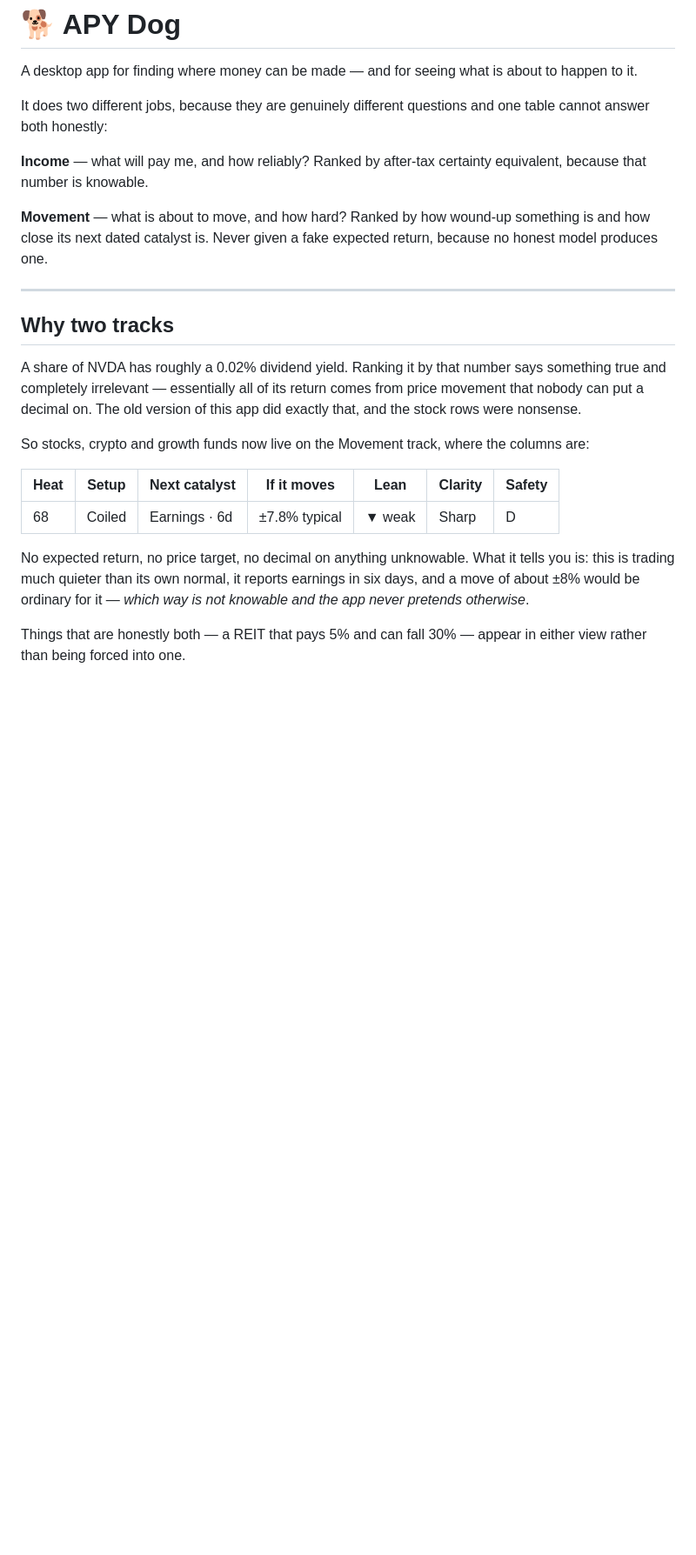
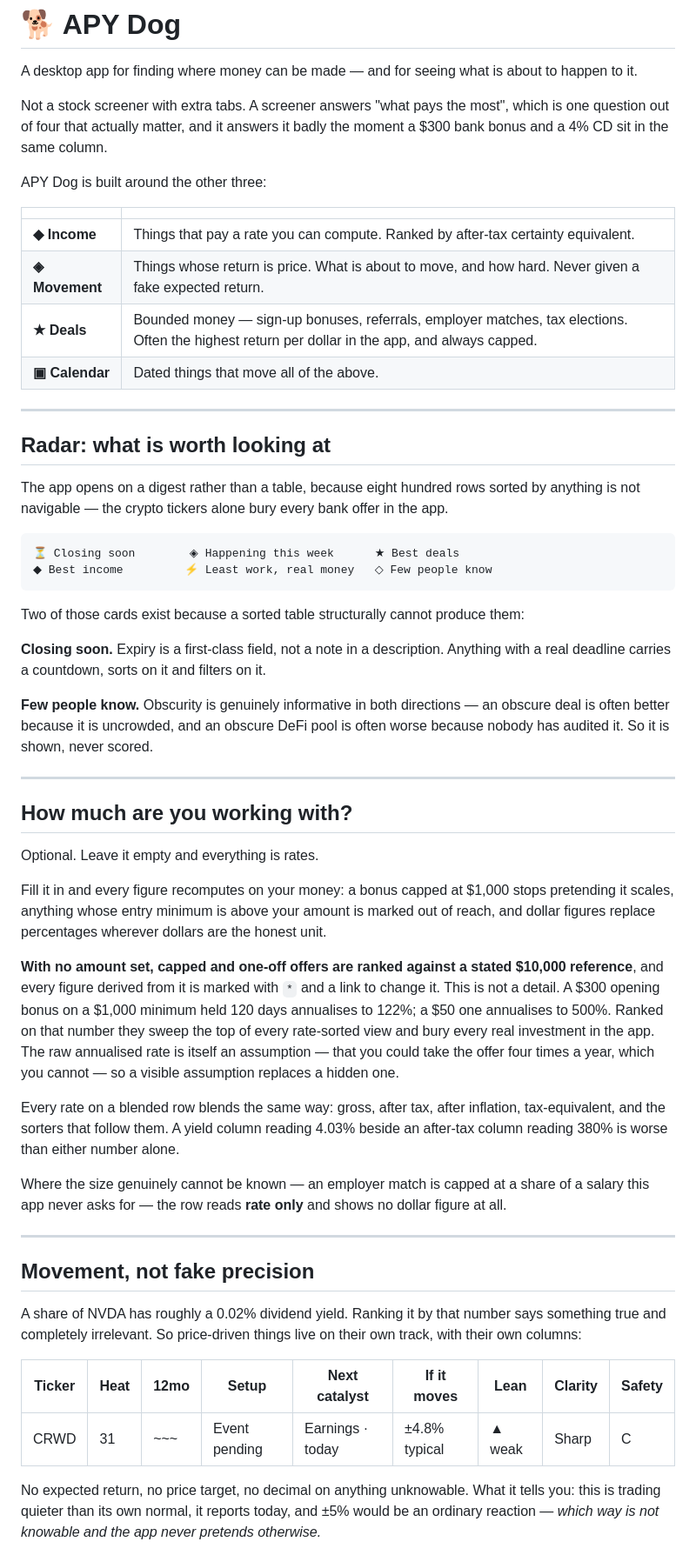
Before and after one commit to pisano18/apy_dog, a Markdown page: README.md, the part around one of its changes. Shown at 87% size. Rendered like a GitHub page; blank space fills up the shorter version.

Commit message:
Rewrite the README for the four-section app
It still described a two-track screener with 31 filters and no Radar, no
budget, no deals, no vehicles and no charts.

````diff
--- a/README.md
+++ b/README.md
@@ -2,24 +2,75 @@
 
 A desktop app for finding where money can be made — and for seeing what is about to happen to it.
 
-It does two different jobs, because they are genuinely different questions and one table cannot answer both honestly:
+Not a stock screener with extra tabs. A screener answers "what pays the most", which is one question out of four
+that actually matter, and it answers it badly the moment a $300 bank bonus and a 4% CD sit in the same column.
 
-**Income** — what will pay me, and how reliably? Ranked by after-tax certainty equivalent, because that number is knowable.
+APY Dog is built around the other three:
 
-**Movement** — what is about to move, and how hard? Ranked by how wound-up something is and how close its next dated catalyst is. Never given a fake expected return, because no honest model produces one.
+| | |
+|---|---|
+| **◆ Income** | Things that pay a rate you can compute. Ranked by after-tax certainty equivalent. |
+| **◈ Movement** | Things whose return is price. What is about to move, and how hard. Never given a fake expected return. |
+| **★ Deals** | Bounded money — sign-up bonuses, referrals, employer matches, tax elections. Often the highest return per dollar in the app, and always capped. |
+| **▣ Calendar** | Dated things that move all of the above. |
 
 ---
 
-## Why two tracks
+## Radar: what is worth looking at
 
-A share of NVDA has roughly a 0.02% dividend yield. Ranking it by that number says something true and completely irrelevant — essentially all of its return comes from price movement that nobody can put a decimal on. The old version of this app did exactly that, and the stock rows were nonsense.
+The app opens on a digest rather than a table, because eight hundred rows sorted by anything is not navigable —
+the crypto tickers alone bury every bank offer in the app.
 
-So stocks, crypto and growth funds now live on the Movement track, where the columns are:
+```
+⏳ Closing soon        ◈ Happening this week      ★ Best deals
+◆ Best income         ⚡ Least work, real money   ◇ Few people know
+```
 
-| Heat | Setup | Next catalyst | If it moves | Lean | Clarity | Safety |
-|---|---|---|---|---|---|---|
-| 68 | Coiled | Earnings · 6d | ±7.8% typical | ▼ weak | Sharp | D |
+Two of those cards exist because a sorted table structurally cannot produce them:
 
-No expected return, no price target, no decimal on anything unknowable. What it tells you is: this is trading much quieter than its own normal, it reports earnings in six days, and a move of about ±8% would be ordinary for it — *which way is not knowable and the app never pretends otherwise*.
+**Closing soon.** Expiry is a first-class field, not a note in a description. Anything with a real deadline
+carries a countdown, sorts on it and filters on it.
 
-Things that are honestly both — a REIT that pays 5% and can fall 30% — appear in either view rather than being forced into one.
+**Few people know.** Obscurity is genuinely informative in both directions — an obscure deal is often better
+because it is uncrowded, and an obscure DeFi pool is often worse because nobody has audited it. So it is shown,
+never scored.
+
+---
+
+## How much are you working with?
+
+Optional. Leave it empty and everything is rates.
+
+Fill it in and every figure recomputes on your money: a bonus capped at $1,000 stops pretending it scales,
+anything whose entry minimum is above your amount is marked out of reach, and dollar figures replace percentages
+wherever dollars are the honest unit.
+
+**With no amount set, capped and one-off offers are ranked against a stated $10,000 reference**, and every figure
+derived from it is marked with `*` and a link to change it. This is not a detail. A $300 opening bonus on a
+$1,000 minimum held 120 days annualises to 122%; a $50 one annualises to 500%. Ranked on that number they sweep
+the top of every rate-sorted view and bury every real investment in the app. The raw annualised rate is itself an
+assumption — that you could take the offer four times a year, which you cannot — so a visible assumption replaces
+a hidden one.
+
+Every rate on a blended row blends the same way: gross, after tax, after inflation, tax-equivalent, and the
+sorters that follow them. A yield column reading 4.03% beside an after-tax column reading 380% is worse than
+either number alone.
+
+Where the size genuinely cannot be known — an employer match is capped at a share of a salary this app never asks
+for — the row reads **rate only** and shows no dollar figure at all.
+
+---
+
+## Movement, not fake precision
+
+A share of NVDA has roughly a 0.02% dividend yield. Ranking it by that number says something true and completely
+irrelevant. So price-driven things live on their own track, with their own columns:
+
+| Ticker | Heat | 12mo | Setup | Next catalyst | If it moves | Lean | Clarity | Safety |
+|---|---|---|---|---|---|---|---|---|
+| CRWD | 31 | ~~~ | Event pending | Earnings · today | ±4.8% typical | ▲ weak | Sharp | C |
+
+No expected return, no price target, no decimal on anything unknowable. What it tells you: this is trading
+quieter than its own normal, it reports today, and ±5% would be an ordinary reaction — *which way is not knowable
+and the app never pretends otherwise.*
+
````
Also changed, not shown: other parts of README.md (+91 -35 lines).
